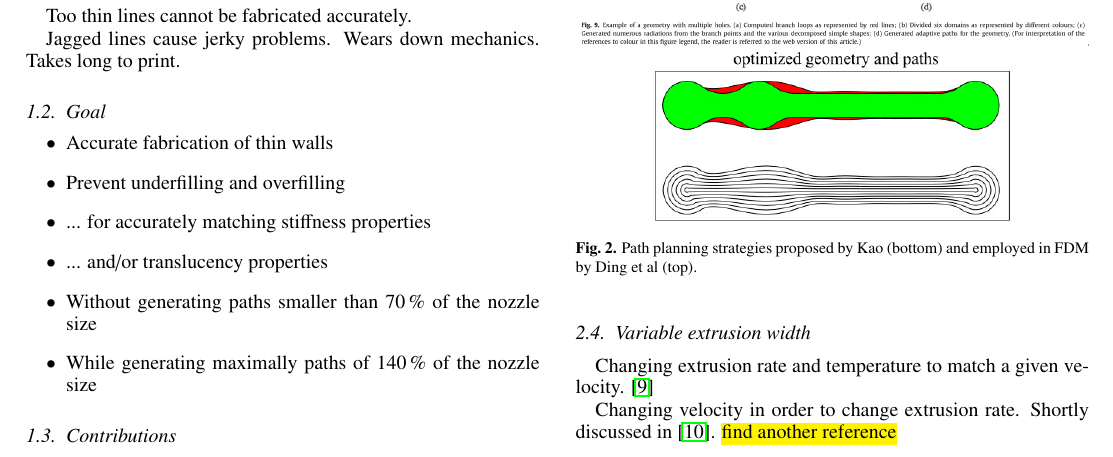
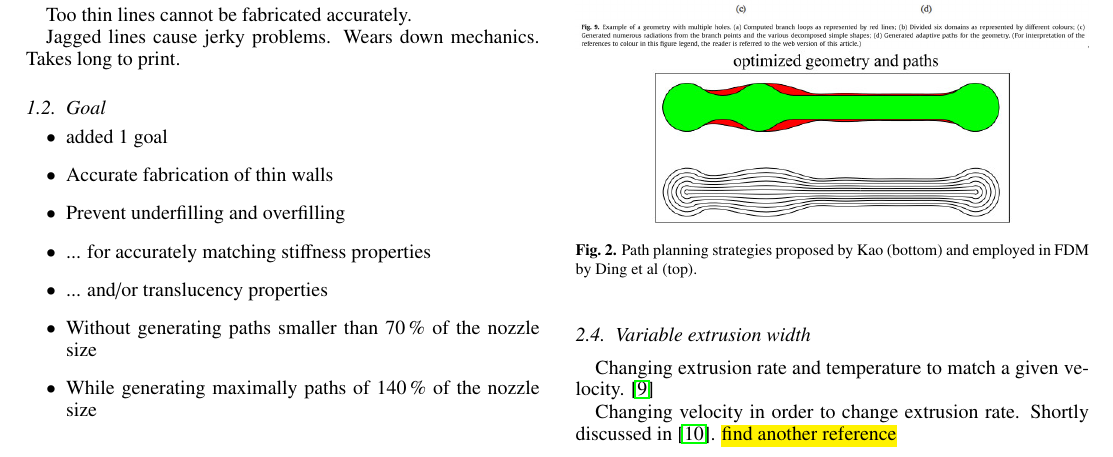
Before and after one commit to BagelOrb/variable_width_paper, a LaTeX paper (0_main.tex, which reads 1_intro.tex): part of page 2 of 10, cut so that both start at the same text. Compiled offline with pdfLaTeX.

Commit message:
add a line as goal

```diff
--- a/1_intro.tex
+++ b/1_intro.tex
@@ -13,6 +13,7 @@ Takes long to print.
 
 \subsection{Goal}
 \begin{itemize}
+\item added 1 goal
 \item Accurate fabrication of thin walls
 \item Prevent underfilling and overfilling
 \item ... for accurately matching stiffness properties
```
